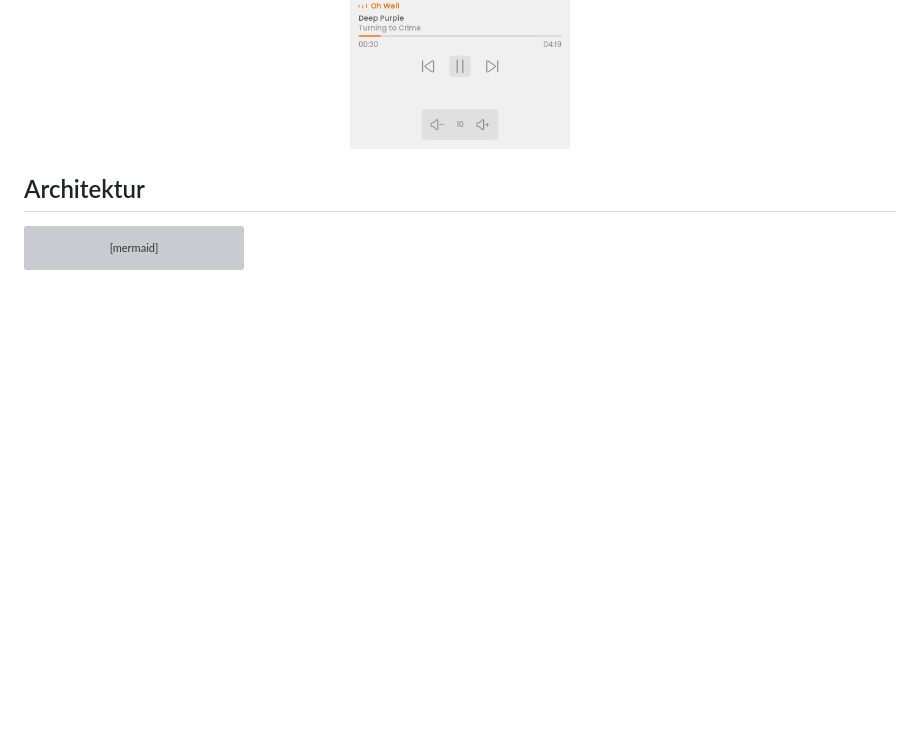
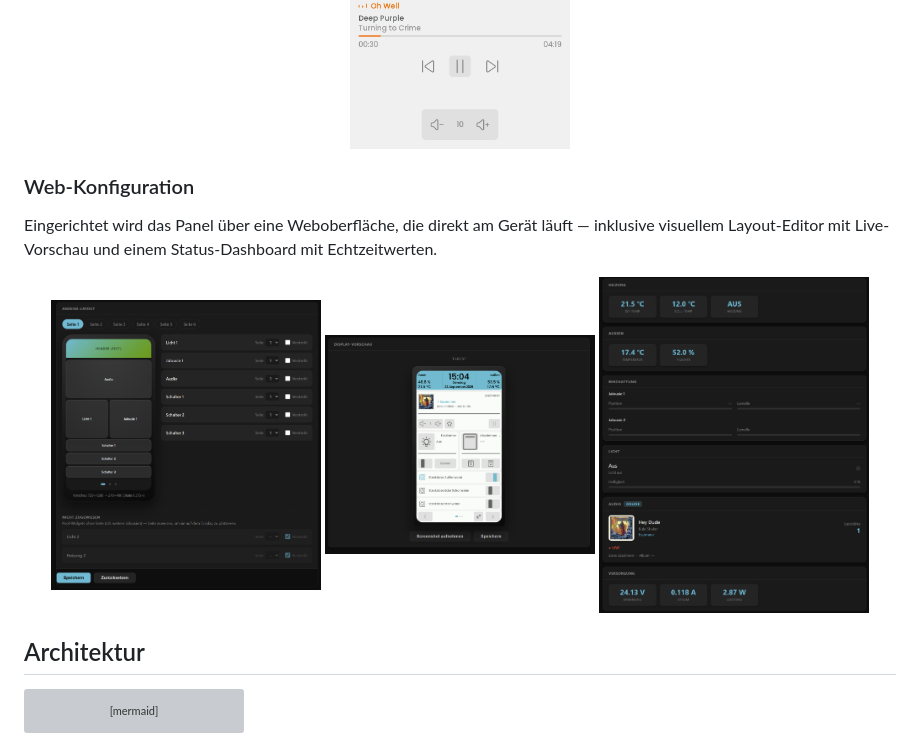
Before and after one commit to Holzmusik/MiraiPanel, a Markdown page: README.md, the part around the change. GitHub-like rendering; pictures changed too: assets/web-layout.png (added), assets/web-preview.png (added), assets/web-status.png (added); blank space fills up the shorter version; grey boxes are pictures that could not be loaded.

Commit message:
Web-Konfiguration-Screenshots ergänzt (nur die datenschutzunbedenklichen)
Von 9 zugelieferten Screenshots (Geräte-Weboberfläche + Bridge-Plugin) nur
3 verwendet: Layout-Editor, Live-Display-Vorschau, Status-Dashboard - keine
davon zeigt IPs, MQTT-Zugangsdaten oder Anlagennamen.

Ausgeschlossen: 3 Geräte-Web-Screenshots mit sichtbaren lokalen IPs/MQTT-
Broker-Adresse, 1 mit einem Anzeige-Bug (CO2/TVOC/Luftqualität zeigten
2147483647 = INT32_MAX statt echter Werte), und beide Bridge-Plugin-
Screenshots (zeigen Panel-IPs bzw. den Miniserver-Namen "ResidenzLudwigV2"
+ Broker-IP). Kein Bildbearbeitungswerkzeug zum Zuschneiden/Schwärzen
verfügbar, daher komplett ausgelassen statt riskiert.

Co-Authored-By: Claude Sonnet 5 <noreply@anthropic.com>

```diff
--- a/README.md
+++ b/README.md
@@ -44,6 +44,18 @@ over-the-air.
   <img src="assets/screen-weather.jpg" alt="Wetter-Seite" width="220">
   <img src="assets/screen-switches.jpg" alt="Schalter-Seite" width="220">
   <img src="assets/screen-audio.jpg" alt="Audio Now-Playing" width="220">
+</p>
+
+### Web-Konfiguration
+
+Eingerichtet wird das Panel über eine Weboberfläche, die direkt am Gerät
+läuft — inklusive visuellem Layout-Editor mit Live-Vorschau und einem
+Status-Dashboard mit Echtzeitwerten.
+
+<p align="center">
+  <img src="assets/web-layout.png" alt="Layout-Editor mit Live-Vorschau" width="270">
+  <img src="assets/web-preview.png" alt="Live-Display-Vorschau" width="270">
+  <img src="assets/web-status.png" alt="Status-Dashboard" width="270">
 </p>
 
 ## Architektur
```
